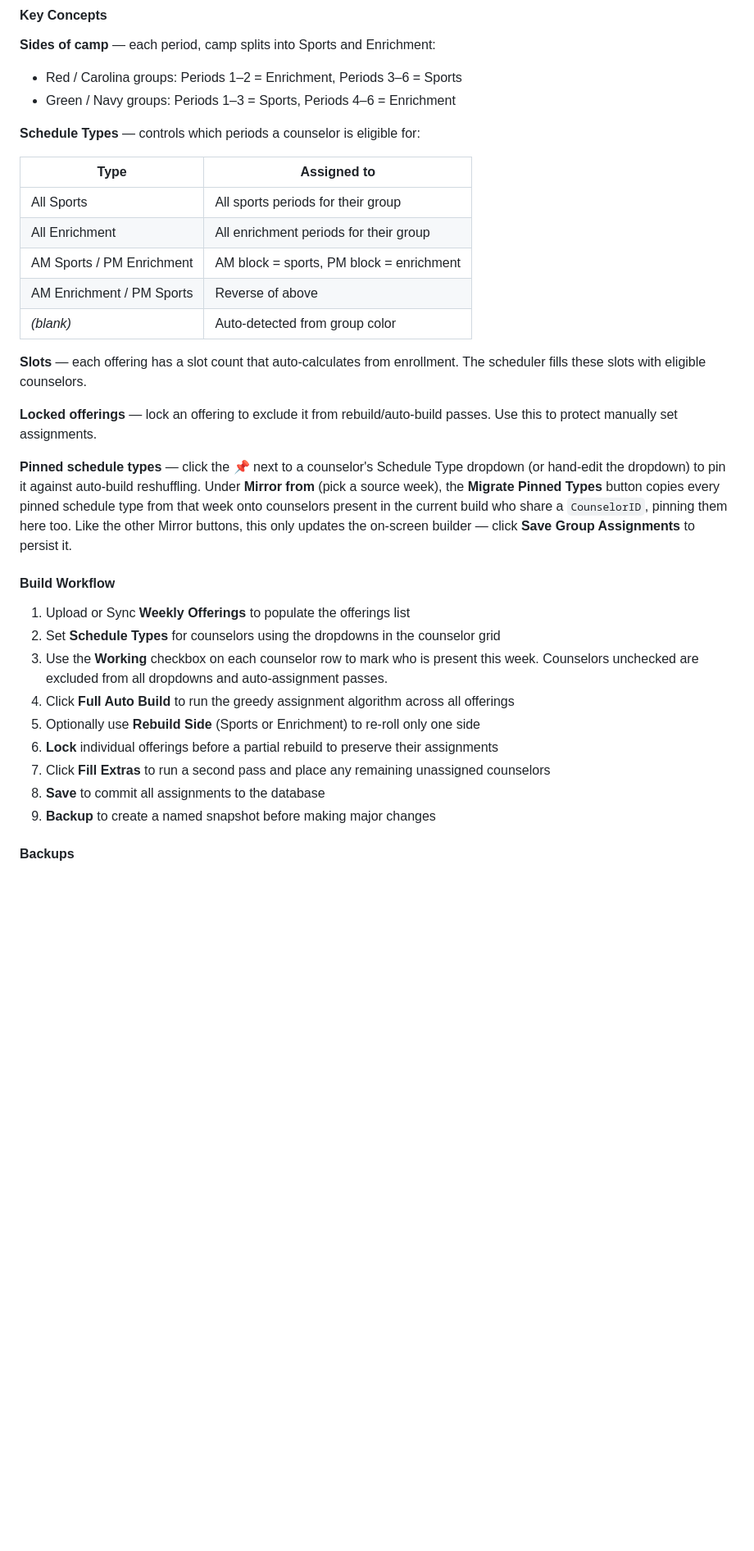
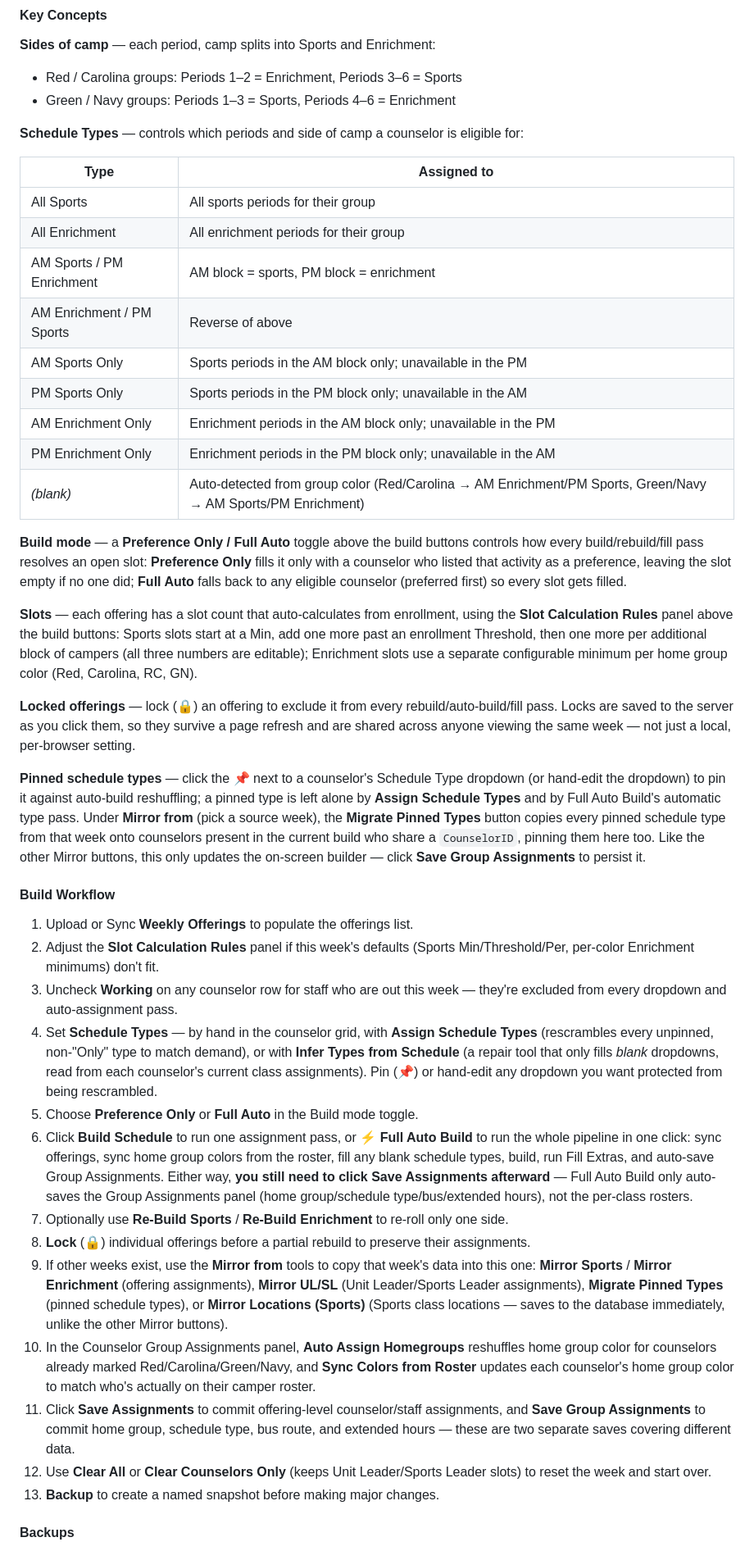
Before and after one commit to benjamindobbs/sp-daily-memo, a Markdown page: README.md, the part around one of its changes. Shown at 82% size. Rendered like a GitHub page; blank space fills up the shorter version.

Commit message:
update counselor scheduling docs

```diff
--- a/README.md
+++ b/README.md
@@ -136,7 +136,7 @@ The Schedule Builder is at `/counselor-scheduling`.
 - Red / Carolina groups: Periods 1–2 = Enrichment, Periods 3–6 = Sports
 - Green / Navy groups: Periods 1–3 = Sports, Periods 4–6 = Enrichment
 
-**Schedule Types** — controls which periods a counselor is eligible for:
+**Schedule Types** — controls which periods and side of camp a counselor is eligible for:
 
 | Type | Assigned to |
 |---|---|
@@ -144,25 +144,35 @@ The Schedule Builder is at `/counselor-scheduling`.
 | All Enrichment | All enrichment periods for their group |
 | AM Sports / PM Enrichment | AM block = sports, PM block = enrichment |
 | AM Enrichment / PM Sports | Reverse of above |
-| *(blank)* | Auto-detected from group color |
+| AM Sports Only | Sports periods in the AM block only; unavailable in the PM |
+| PM Sports Only | Sports periods in the PM block only; unavailable in the AM |
+| AM Enrichment Only | Enrichment periods in the AM block only; unavailable in the PM |
+| PM Enrichment Only | Enrichment periods in the PM block only; unavailable in the AM |
+| *(blank)* | Auto-detected from group color (Red/Carolina → AM Enrichment/PM Sports, Green/Navy → AM Sports/PM Enrichment) |
 
-**Slots** — each offering has a slot count that auto-calculates from enrollment. The scheduler fills these slots with eligible counselors.
+**Build mode** — a **Preference Only / Full Auto** toggle above the build buttons controls how every build/rebuild/fill pass resolves an open slot: **Preference Only** fills it only with a counselor who listed that activity as a preference, leaving the slot empty if no one did; **Full Auto** falls back to any eligible counselor (preferred first) so every slot gets filled.
 
-**Locked offerings** — lock an offering to exclude it from rebuild/auto-build passes. Use this to protect manually set assignments.
+**Slots** — each offering has a slot count that auto-calculates from enrollment, using the **Slot Calculation Rules** panel above the build buttons: Sports slots start at a Min, add one more past an enrollment Threshold, then one more per additional block of campers (all three numbers are editable); Enrichment slots use a separate configurable minimum per home group color (Red, Carolina, RC, GN).
 
-**Pinned schedule types** — click the 📌 next to a counselor's Schedule Type dropdown (or hand-edit the dropdown) to pin it against auto-build reshuffling. Under **Mirror from** (pick a source week), the **Migrate Pinned Types** button copies every pinned schedule type from that week onto counselors present in the current build who share a `CounselorID`, pinning them here too. Like the other Mirror buttons, this only updates the on-screen builder — click **Save Group Assignments** to persist it.
+**Locked offerings** — lock (🔒) an offering to exclude it from every rebuild/auto-build/fill pass. Locks are saved to the server as you click them, so they survive a page refresh and are shared across anyone viewing the same week — not just a local, per-browser setting.
+
+**Pinned schedule types** — click the 📌 next to a counselor's Schedule Type dropdown (or hand-edit the dropdown) to pin it against auto-build reshuffling; a pinned type is left alone by **Assign Schedule Types** and by Full Auto Build's automatic type pass. Under **Mirror from** (pick a source week), the **Migrate Pinned Types** button copies every pinned schedule type from that week onto counselors present in the current build who share a `CounselorID`, pinning them here too. Like the other Mirror buttons, this only updates the on-screen builder — click **Save Group Assignments** to persist it.
 
 #### Build Workflow
 
-1. Upload or Sync **Weekly Offerings** to populate the offerings list
-2. Set **Schedule Types** for counselors using the dropdowns in the counselor grid
-3. Use the **Working** checkbox on each counselor row to mark who is present this week. Counselors unchecked are excluded from all dropdowns and auto-assignment passes.
-4. Click **Full Auto Build** to run the greedy assignment algorithm across all offerings
-5. Optionally use **Rebuild Side** (Sports or Enrichment) to re-roll only one side
-6. **Lock** individual offerings before a partial rebuild to preserve their assignments
-7. Click **Fill Extras** to run a second pass and place any remaining unassigned counselors
-8. **Save** to commit all assignments to the database
-9. **Backup** to create a named snapshot before making major changes
+1. Upload or Sync **Weekly Offerings** to populate the offerings list.
+2. Adjust the **Slot Calculation Rules** panel if this week's defaults (Sports Min/Threshold/Per, per-color Enrichment minimums) don't fit.
+3. Uncheck **Working** on any counselor row for staff who are out this week — they're excluded from every dropdown and auto-assignment pass.
+4. Set **Schedule Types** — by hand in the counselor grid, with **Assign Schedule Types** (rescrambles every unpinned, non-"Only" type to match demand), or with **Infer Types from Schedule** (a repair tool that only fills *blank* dropdowns, read from each counselor's current class assignments). Pin (📌) or hand-edit any dropdown you want protected from being rescrambled.
+5. Choose **Preference Only** or **Full Auto** in the Build mode toggle.
+6. Click **Build Schedule** to run one assignment pass, or **⚡ Full Auto Build** to run the whole pipeline in one click: sync offerings, sync home group colors from the roster, fill any blank schedule types, build, run Fill Extras, and auto-save Group Assignments. Either way, **you still need to click Save Assignments afterward** — Full Auto Build only auto-saves the Group Assignments panel (home group/schedule type/bus/extended hours), not the per-class rosters.
+7. Optionally use **Re-Build Sports** / **Re-Build Enrichment** to re-roll only one side.
+8. **Lock** (🔒) individual offerings before a partial rebuild to preserve their assignments.
+9. If other weeks exist, use the **Mirror from** tools to copy that week's data into this one: **Mirror Sports** / **Mirror Enrichment** (offering assignments), **Mirror UL/SL** (Unit Leader/Sports Leader assignments), **Migrate Pinned Types** (pinned schedule types), or **Mirror Locations (Sports)** (Sports class locations — saves to the database immediately, unlike the other Mirror buttons).
+10. In the Counselor Group Assignments panel, **Auto Assign Homegroups** reshuffles home group color for counselors already marked Red/Carolina/Green/Navy, and **Sync Colors from Roster** updates each counselor's home group color to match who's actually on their camper roster.
+11. Click **Save Assignments** to commit offering-level counselor/staff assignments, and **Save Group Assignments** to commit home group, schedule type, bus route, and extended hours — these are two separate saves covering different data.
+12. Use **Clear All** or **Clear Counselors Only** (keeps Unit Leader/Sports Leader slots) to reset the week and start over.
+13. **Backup** to create a named snapshot before making major changes.
 
 #### Backups
 
```
Also changed, not shown: other parts of README.md (+7 -5 lines).
